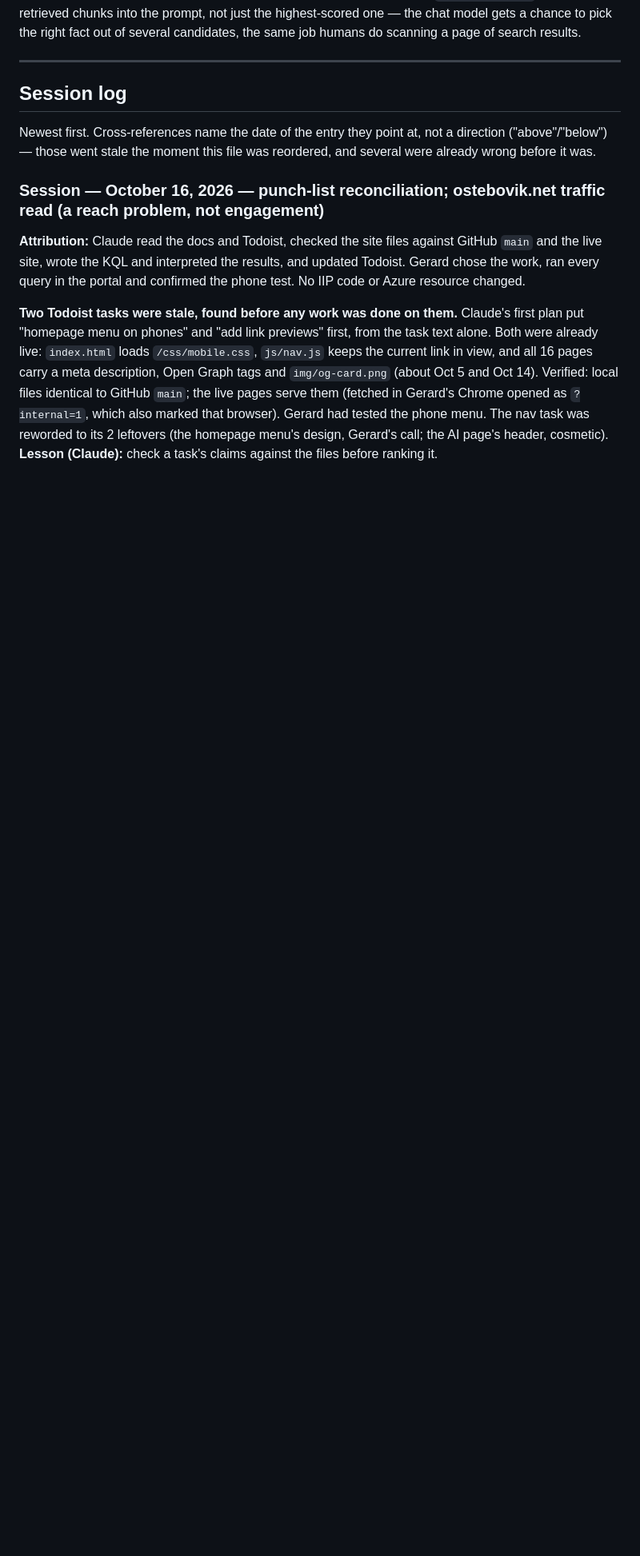
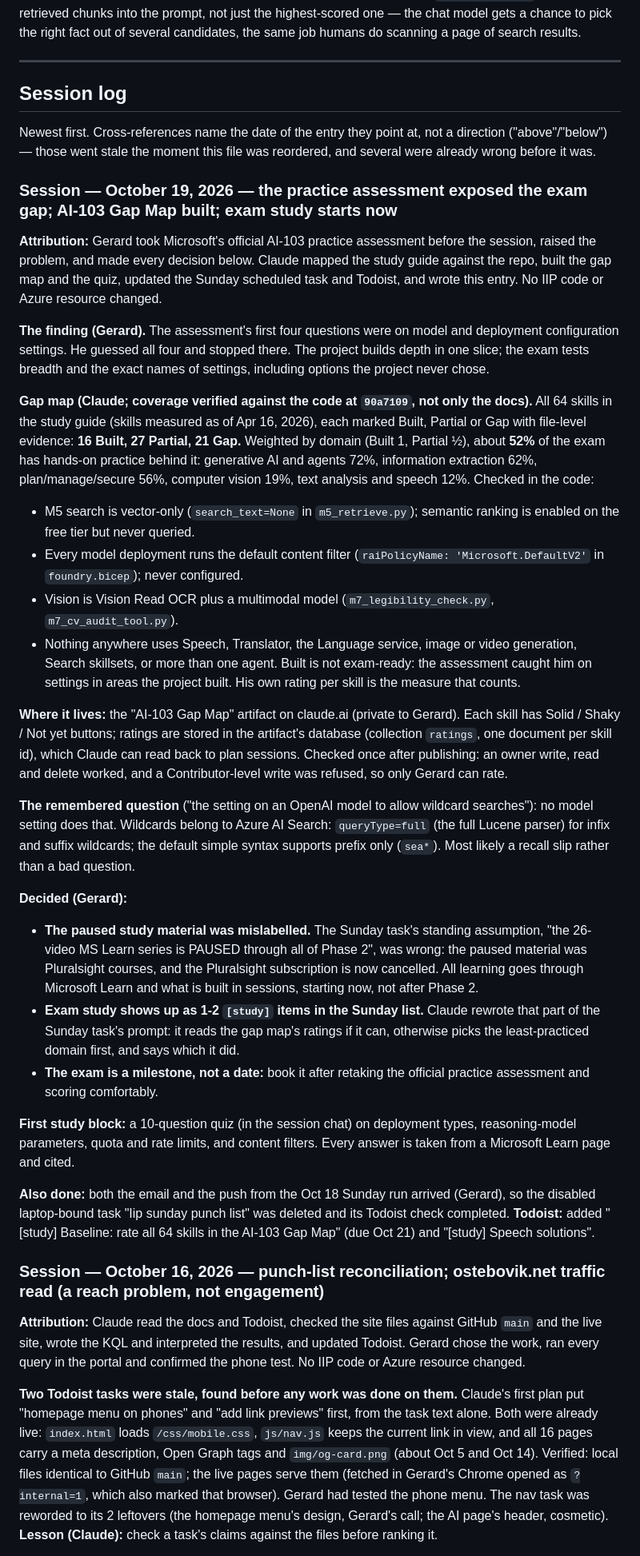
Before and after one commit to geostebovik/geoste-portfolio, a Markdown page: ai-103/STATUS.md, the part around one of its changes. Shown at 80% size. GitHub-like rendering; blank space fills up the shorter version.

Commit message:
AI-103: exam study starts; gap map recorded; exam is a milestone, not a date
The official practice assessment showed the project alone won't carry the
exam. STATUS.md: Oct 19 session entry (64-skill coverage check against the
code at 90a7109), next action is now exam study, outside readers in
parallel. phase2-orientation.md: Road to done Exam row.

Co-Authored-By: Claude Opus 5.5 <noreply@anthropic.com>
Claude-Session: https://claude.ai/code/session_01JdcHGhvV4QnqwcjcvkvEhP

```diff
--- a/ai-103/STATUS.md
+++ b/ai-103/STATUS.md
@@ -723,6 +734,75 @@ Newest first. Cross-references name the date of the entry they point at,
 not a direction ("above"/"below") — those went stale the moment this file
 was reordered, and several were already wrong before it was.
 
+### Session — October 19, 2026 — the practice assessment exposed the exam gap; AI-103 Gap Map built; exam study starts now
+
+**Attribution:** Gerard took Microsoft's official AI-103 practice
+assessment before the session, raised the problem, and made every decision
+below. Claude mapped the study guide against the repo, built the gap map and
+the quiz, updated the Sunday scheduled task and Todoist, and wrote this
+entry. No IIP code or Azure resource changed.
+
+**The finding (Gerard).** The assessment's first four questions were on
+model and deployment configuration settings. He guessed all four and
+stopped there. The project builds depth in one slice; the exam tests breadth
+and the exact names of settings, including options the project never chose.
+
+**Gap map (Claude; coverage verified against the code at `90a7109`, not
+only the docs).** All 64 skills in the study guide (skills measured as of
+Apr 16, 2026), each marked Built, Partial or Gap with file-level evidence:
+**16 Built, 27 Partial, 21 Gap.** Weighted by domain (Built 1, Partial ½),
+about **52%** of the exam has hands-on practice behind it: generative AI and
+agents 72%, information extraction 62%, plan/manage/secure 56%, computer
+vision 19%, text analysis and speech 12%. Checked in the code:
+- M5 search is vector-only (`search_text=None` in `m5_retrieve.py`); semantic
+  ranking is enabled on the free tier but never queried.
+- Every model deployment runs the default content filter
+  (`raiPolicyName: 'Microsoft.DefaultV2'` in `foundry.bicep`); never configured.
+- Vision is Vision Read OCR plus a multimodal model (`m7_legibility_check.py`,
+  `m7_cv_audit_tool.py`).
+- Nothing anywhere uses Speech, Translator, the Language service, image or
+  video generation, Search skillsets, or more than one agent.
+Built is not exam-ready: the assessment caught him on settings in areas the
+project built. His own rating per skill is the measure that counts.
+
+**Where it lives:** the "AI-103 Gap Map" artifact on claude.ai (private to
+Gerard). Each skill has Solid / Shaky / Not yet buttons; ratings are stored
+in the artifact's database (collection `ratings`, one document per skill
+id), which Claude can read back to plan sessions. Checked once after
+publishing: an owner write, read and delete worked, and a Contributor-level
+write was refused, so only Gerard can rate.
+
+**The remembered question** ("the setting on an OpenAI model to allow
+wildcard searches"): no model setting does that. Wildcards belong to Azure
+AI Search: `queryType=full` (the full Lucene parser) for infix and suffix
+wildcards; the default simple syntax supports prefix only (`sea*`). Most
+likely a recall slip rather than a bad question.
+
+**Decided (Gerard):**
+- **The paused study material was mislabelled.** The Sunday task's standing
+  assumption, "the 26-video MS Learn series is PAUSED through all of Phase
+  2", was wrong: the paused material was Pluralsight courses, and the
+  Pluralsight subscription is now cancelled. All learning goes through
+  Microsoft Learn and what is built in sessions, starting now, not after
+  Phase 2.
+- **Exam study shows up as 1-2 `[study]` items in the Sunday list.** Claude
+  rewrote that part of the Sunday task's prompt: it reads the gap map's
+  ratings if it can, otherwise picks the least-practiced domain first, and
+  says which it did.
+- **The exam is a milestone, not a date:** book it after retaking the
+  official practice assessment and scoring comfortably.
+
+**First study block:** a 10-question quiz (in the session chat) on
+deployment types, reasoning-model parameters, quota and rate limits, and
+content filters. Every answer is taken from a Microsoft Learn page and
+cited.
+
+**Also done:** both the email and the push from the Oct 18 Sunday run
+arrived (Gerard), so the disabled laptop-bound task "Iip sunday punch list"
+was deleted and its Todoist check completed. **Todoist:** added "[study]
+Baseline: rate all 64 skills in the AI-103 Gap Map" (due Oct 21) and
+"[study] Speech solutions".
+
 ### Session — October 16, 2026 — punch-list reconciliation; ostebovik.net traffic read (a reach problem, not engagement)
 
 **Attribution:** Claude read the docs and Todoist, checked the site files
```
Also changed, not shown: other parts of ai-103/STATUS.md (+14 -3 lines), ai-103/phase2-orientation.md (+2 -2 lines).
